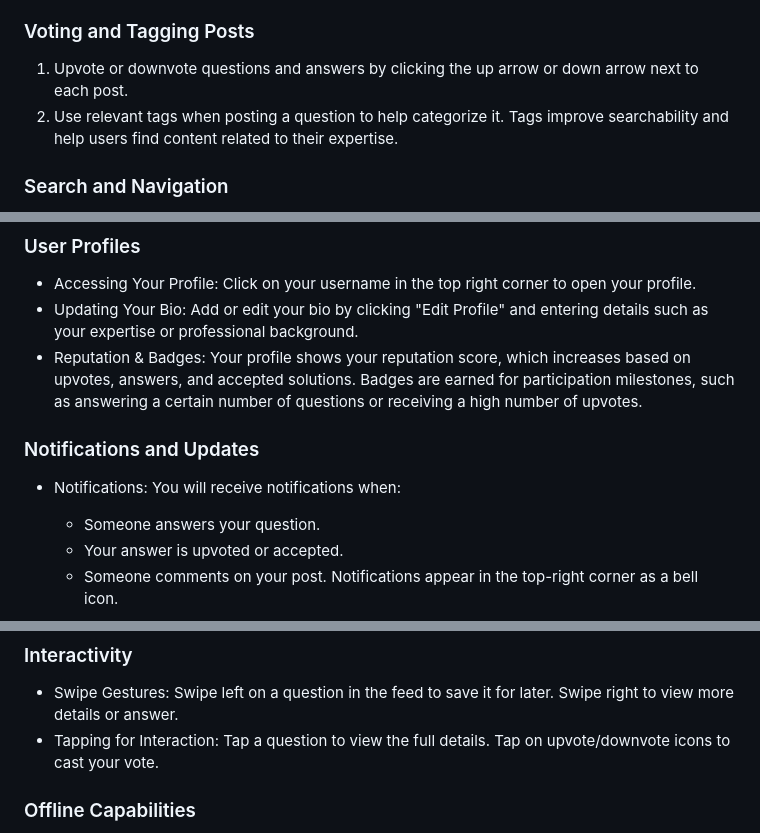
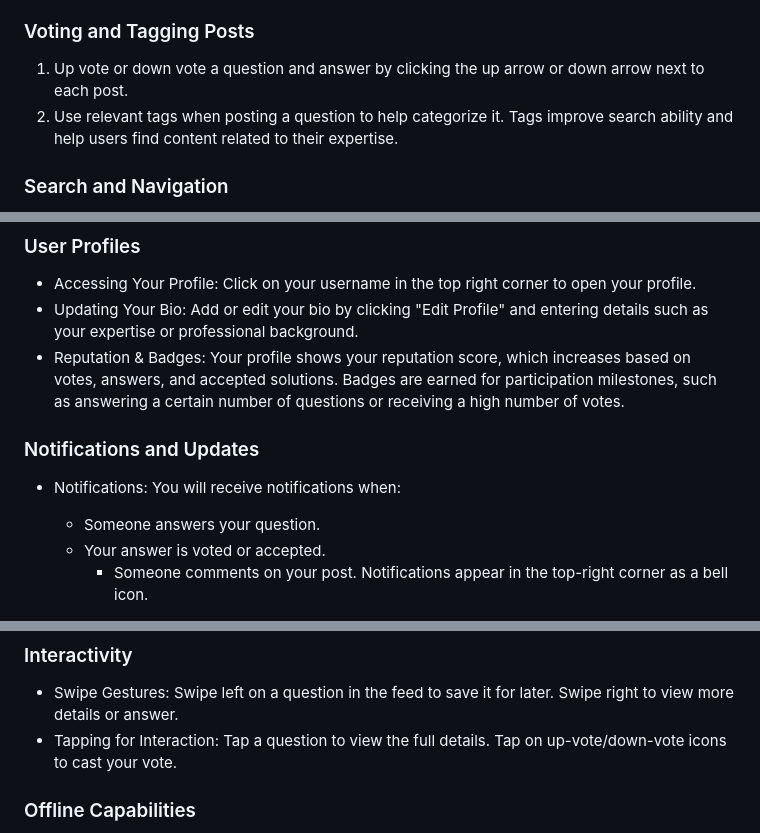
Before and after one commit to trongtoannguyen/Reddot-Spring-Boot, a Markdown page: README.md, 3 parts joined by grey strips. Rendered like a GitHub page.

Commit message:
chore commit: update README.md

```diff
--- a/README.md
+++ b/README.md
@@ -41,8 +41,8 @@ step-by-step instructions for basic tasks.
 
 ### Voting and Tagging Posts
 
-1. Upvote or downvote questions and answers by clicking the up arrow or down arrow next to each post.
-2. Use relevant tags when posting a question to help categorize it. Tags improve searchability and help users find
+1. Up vote or down vote a question and answer by clicking the up arrow or down arrow next to each post.
+2. Use relevant tags when posting a question to help categorize it. Tags improve search ability and help users find
    content related to their expertise.
 
 ### Search and Navigation
@@ -58,15 +58,15 @@ step-by-step instructions for basic tasks.
 - Accessing Your Profile: Click on your username in the top right corner to open your profile.
 - Updating Your Bio: Add or edit your bio by clicking "Edit Profile" and entering details such as your expertise or
   professional background.
-- Reputation & Badges: Your profile shows your reputation score, which increases based on upvotes, answers, and accepted
+- Reputation & Badges: Your profile shows your reputation score, which increases based on votes, answers, and accepted
   solutions. Badges are earned for participation milestones, such as answering a certain number of questions or
-  receiving a high number of upvotes.
+  receiving a high number of votes.
 
 ### Notifications and Updates
 
 - Notifications: You will receive notifications when:
     - Someone answers your question.
-    - Your answer is upvoted or accepted.
+  - Your answer is voted or accepted.
     - Someone comments on your post.
       Notifications appear in the top-right corner as a bell icon.
 
@@ -104,7 +104,7 @@ For Android:
 ### Interactivity
 
 - Swipe Gestures: Swipe left on a question in the feed to save it for later. Swipe right to view more details or answer.
-- Tapping for Interaction: Tap a question to view the full details. Tap on upvote/downvote icons to cast your vote.
+- Tapping for Interaction: Tap a question to view the full details. Tap on up-vote/down-vote icons to cast your vote.
 
 ### Offline Capabilities
 
```
